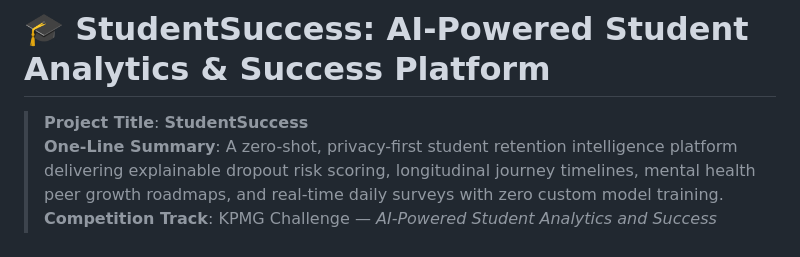
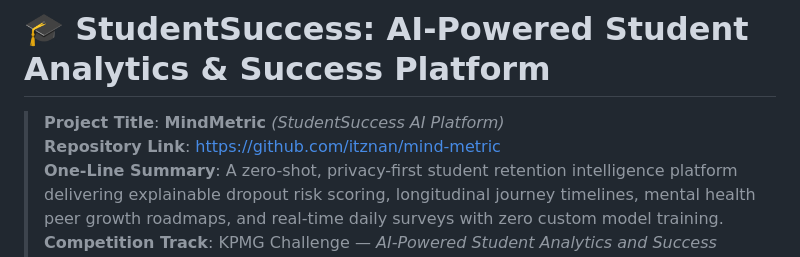
Before and after one commit to itznan/mind-metric, a Markdown page: README.md, the part around the change. Rendered like a GitHub page.

Commit message:
docs: update repository link to mind-metric in README

```diff
--- a/README.md
+++ b/README.md
@@ -1,6 +1,7 @@
 # 🎓 StudentSuccess: AI-Powered Student Analytics & Success Platform
 
-> **Project Title**: **StudentSuccess**
+> **Project Title**: **MindMetric** *(StudentSuccess AI Platform)*
+> **Repository Link**: [https://github.com/itznan/mind-metric](https://github.com/itznan/mind-metric)
 > **One-Line Summary**: A zero-shot, privacy-first student retention intelligence platform delivering explainable dropout risk scoring, longitudinal journey timelines, mental health peer growth roadmaps, and real-time daily surveys with zero custom model training.
 > **Competition Track**: KPMG Challenge — *AI-Powered Student Analytics and Success Platform*
 > **Hackathon**: HacXLerate 2026 (Round 1 Campus Hackathon)
```
